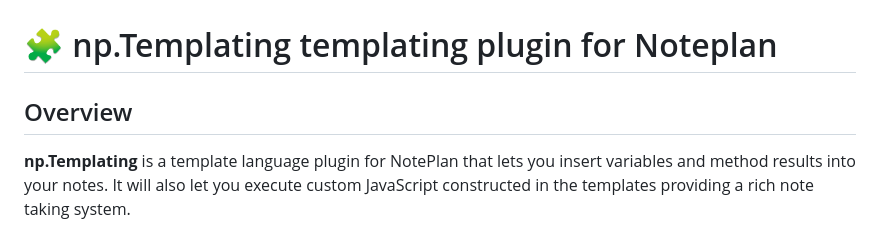
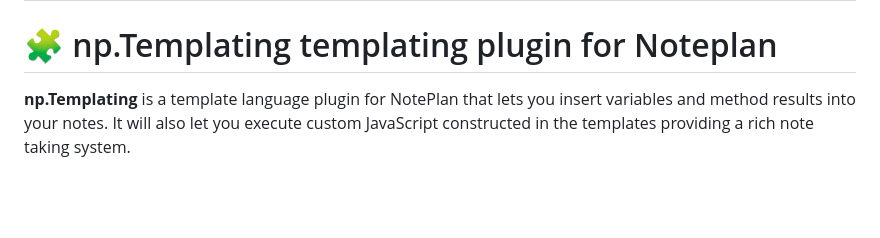
Before and after one commit to NotePlan/plugins, a Markdown page: np.Templating/README.md, the part around one of its changes. GitHub-like rendering; blank space fills up the shorter version.

```diff
--- a/np.Templating/README.md
+++ b/np.Templating/README.md
@@ -1,4 +5,3 @@
 # 🧩 np.Templating templating plugin for Noteplan
 
-## Overview
 **np.Templating** is a template language plugin for NotePlan that lets you insert variables and method results into your notes. It will also let you execute custom JavaScript constructed in the templates providing a rich note taking system.
```
Also changed, not shown: other parts of np.Templating/README.md (+5 -9 lines), np.Templating/CHANGELOG.md (+2 -0 lines), np.Templating/docs/images/command-bar-templating.png (added), np.Templating/docs/images/np-templating-logo-2.png (added), np.Templating/docs/images/np-templating-logo.png (added), 1 other file.
